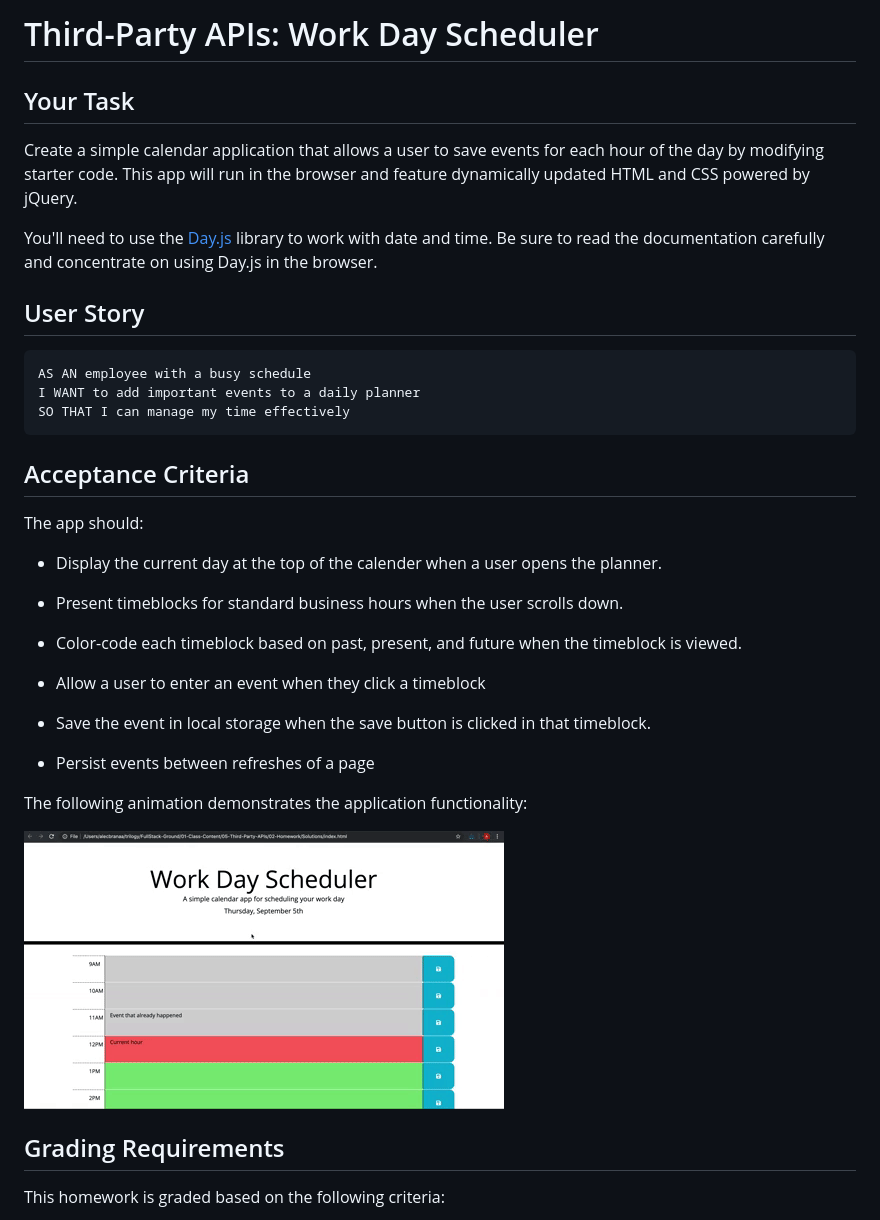
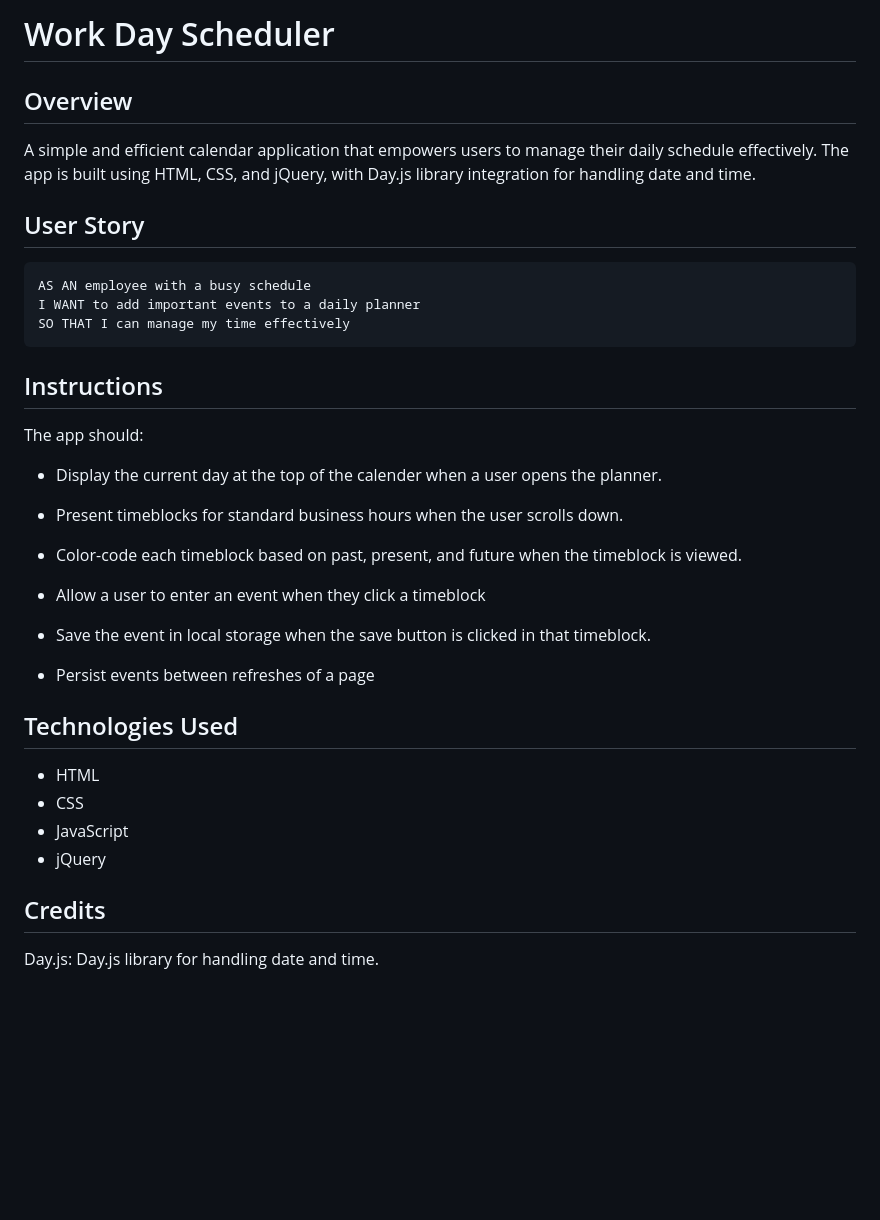
Before and after one commit to D-Tsonev/Work-Day-Scheduler, a Markdown page: README.md, the part around the change printed below. GitHub-like rendering; blank space fills up the shorter version.

````diff
--- a/README.md
+++ b/README.md
@@ -1,10 +1,11 @@
-# Third-Party APIs: Work Day Scheduler
+#  Work Day Scheduler
 
-## Your Task
+## Overview
 
-Create a simple calendar application that allows a user to save events for each hour of the day by modifying starter code. This app will run in the browser and feature dynamically updated HTML and CSS powered by jQuery.
+A simple and efficient calendar application that empowers users to manage their daily schedule effectively. The app is built using HTML, CSS, and jQuery, with Day.js library integration for handling date and time.
 
-You'll need to use the [Day.js](https://day.js.org/docs/en/display/format) library to work with date and time. Be sure to read the documentation carefully and concentrate on using Day.js in the browser.
+
+
 
 ## User Story
 
@@ -14,7 +15,7 @@ I WANT to add important events to a daily planner
 SO THAT I can manage my time effectively
 ```
 
-## Acceptance Criteria
+## Instructions
 
 The app should:
 
@@ -30,12 +31,15 @@ The app should:
 
 * Persist events between refreshes of a page
 
-The following animation demonstrates the application functionality:
+## Technologies Used
 
-![A user clicks on slots on the color-coded calendar and edits the events.](./images/05-third-party-apis-homework-demo.gif)
+- HTML
+- CSS
+- JavaScript
+- jQuery
 
 
-## Grading Requirements
+##  Credits
+Day.js: Day.js library for handling date and time.
 
-This homework is graded based on the following criteria:
 
````
Also changed, not shown: other parts of README.md (+4 -42 lines), assets/page.png (added), assets/page_colors.png (added), 1 other file.
